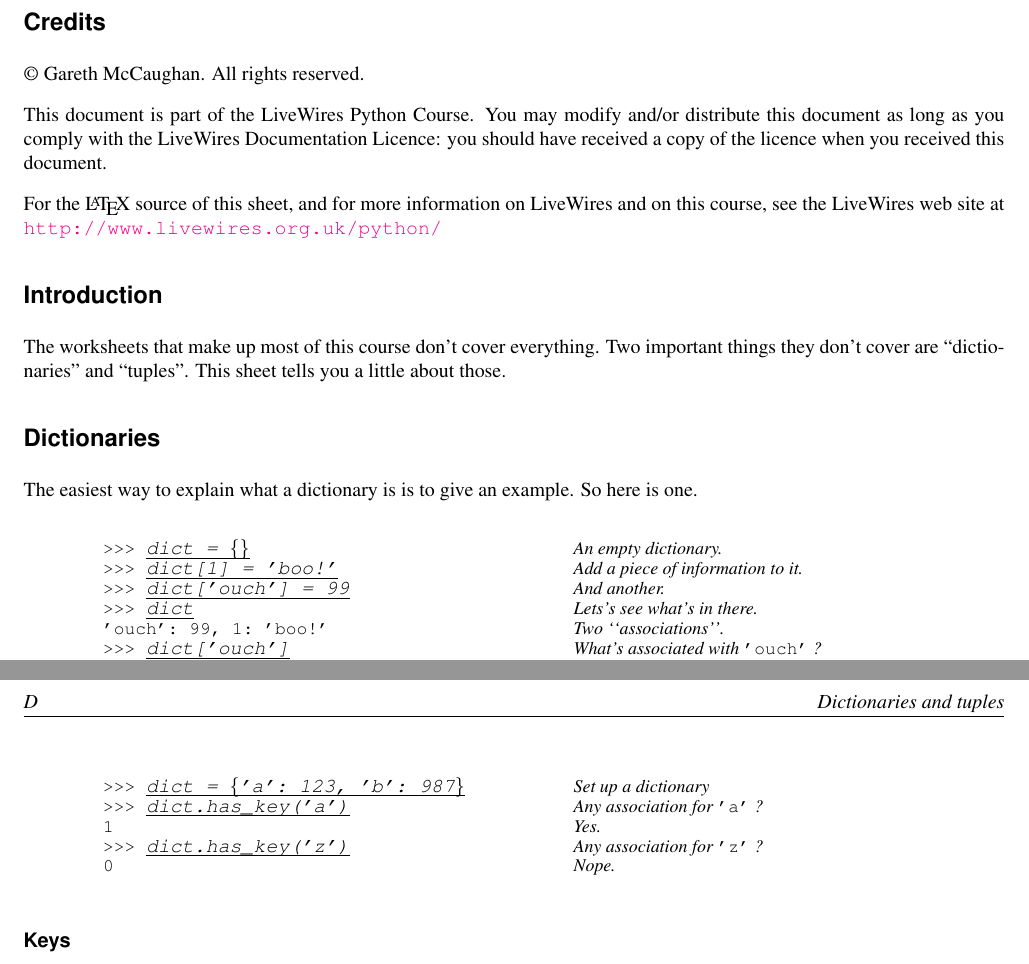
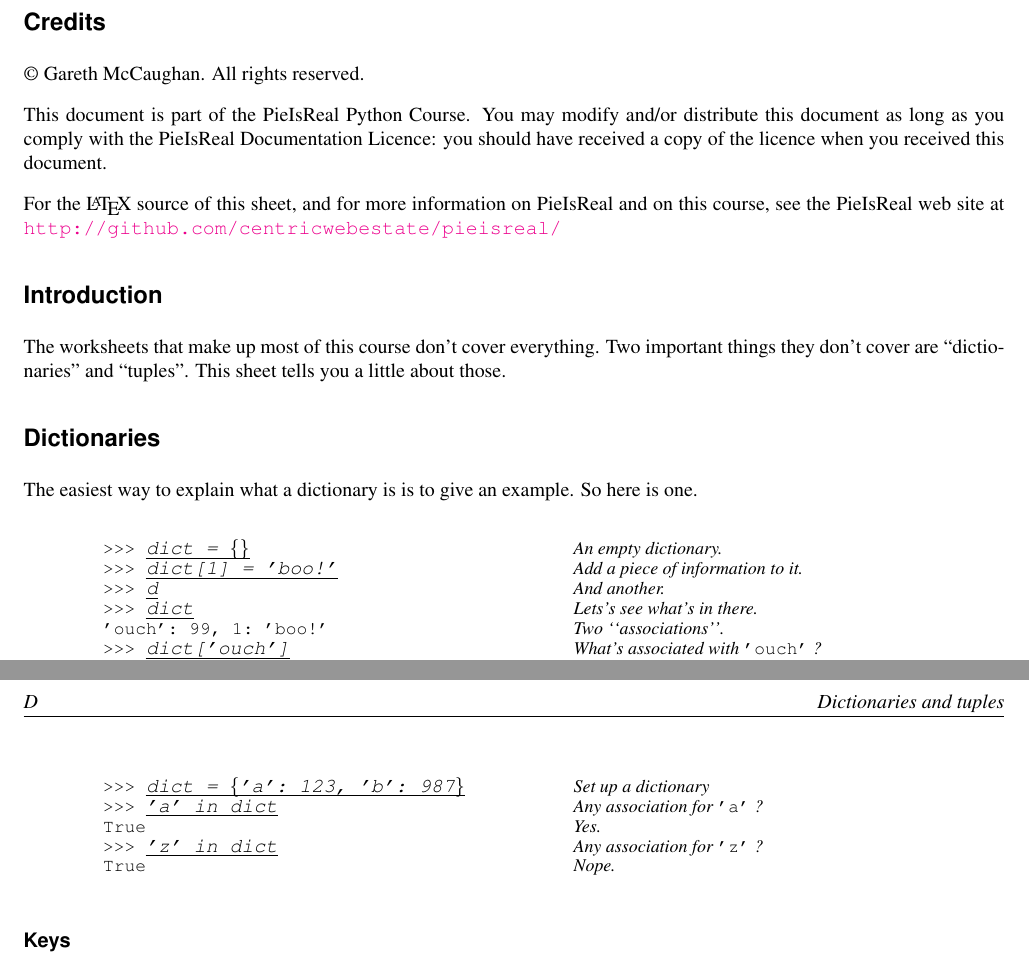
Before and after one commit to livewires/python, a LaTeX document (sheets/D-dicts.ltx): two parts of pages 1 and 2 of 2, joined at a grey line, cut so that both start at the same text. Compiled offline with pdfLaTeX.

Commit message:
Updated Sheets C & D

```diff
--- a/sheets/D-dicts.ltx
+++ b/sheets/D-dicts.ltx
@@ -64,14 +64,14 @@
 % (INCLUDING NEGLIGENCE OR OTHERWISE) ARISING IN ANY WAY OUT OF THE USE OF
 % THIS DOCUMENT, EVEN IF ADVISED OF THE POSSIBILITY OF SUCH DAMAGE.
 
-This document is part of the LiveWires Python Course. You may
+This document is part of the PieIsReal Python Course. You may
 modify and/or distribute this document as long as you comply with the
-LiveWires Documentation Licence: you should have received a copy of the
+PieIsReal Documentation Licence: you should have received a copy of the
 licence when you received this document.
 
 For the \LaTeX{} source of this sheet, and for more information on
-LiveWires and on this course, see the LiveWires web site at
-\href{http://www.livewires.org.uk/python/}{|http://www.livewires.org.uk/python/|}
+PieIsReal and on this course, see the PieIsReal web site at
+\href{http://github.com/centricwebestate/pieisreal/}{|http://github.com/centricwebestate/pieisreal/|}
 
 %-----------------------------------------------------------------------------
 \section{Introduction}
@@ -88,7 +88,7 @@ example. So here is one.
 \begin{interaction}
 >>> \T{dict = \{\}}       \C{An empty dictionary.}
 >>> \T{dict[1] = 'boo!'}  \C{Add a piece of information to it.}
->>> \T{dict['ouch'] = 99} \C{And another.}
+>>> \T{d} \C{And another.}
 >>> \T{dict}              \C{Lets's see what's in there.}
 {'ouch': 99, 1: 'boo!'}   \C{Two ``associations''.}
 >>> \T{dict['ouch']}      \C{What's associated with |'ouch'| ?}
@@ -130,10 +130,10 @@ do something like this:
 
 \begin{interaction}
 >>> \T{dict = \{'a': 123, 'b': 987\}} \C{Set up a dictionary}
->>> \T{dict.has_key('a')}             \C{Any association for |'a'| ?}
-1                                     \C{Yes.}
->>> \T{dict.has_key('z')}             \C{Any association for |'z'| ?}
-0                                     \C{Nope.}
+>>> \T{'a' in dict}             \C{Any association for |'a'| ?}
+True                                     \C{Yes.}
+>>> \T{'z' in dict}             \C{Any association for |'z'| ?}
+True                                     \C{Nope.}
 \end{interaction}
 
 \subsection{Keys}
```
Also changed, not shown: sheets/C-conds.ltx (+12 -12 lines).
